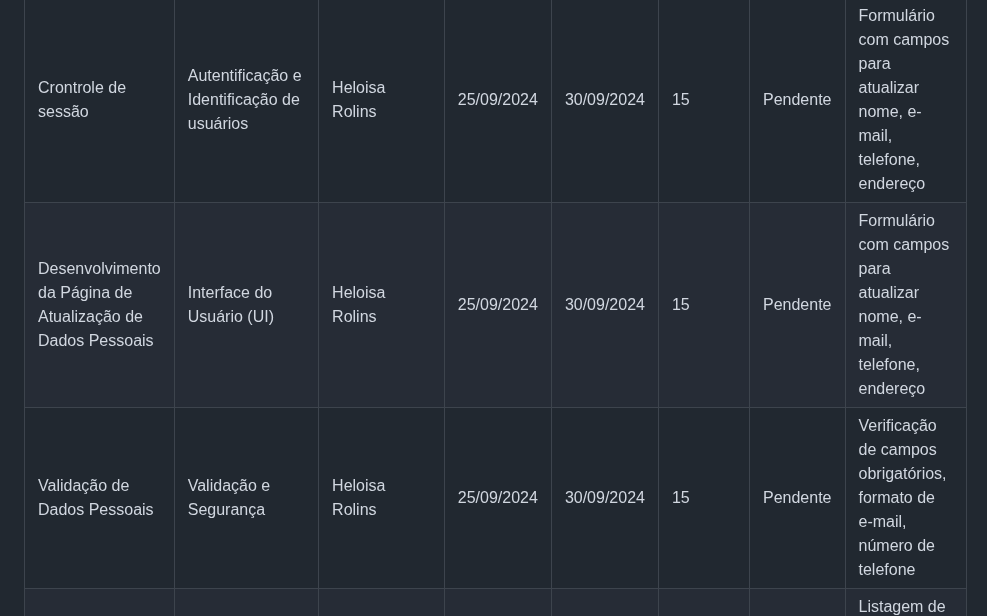
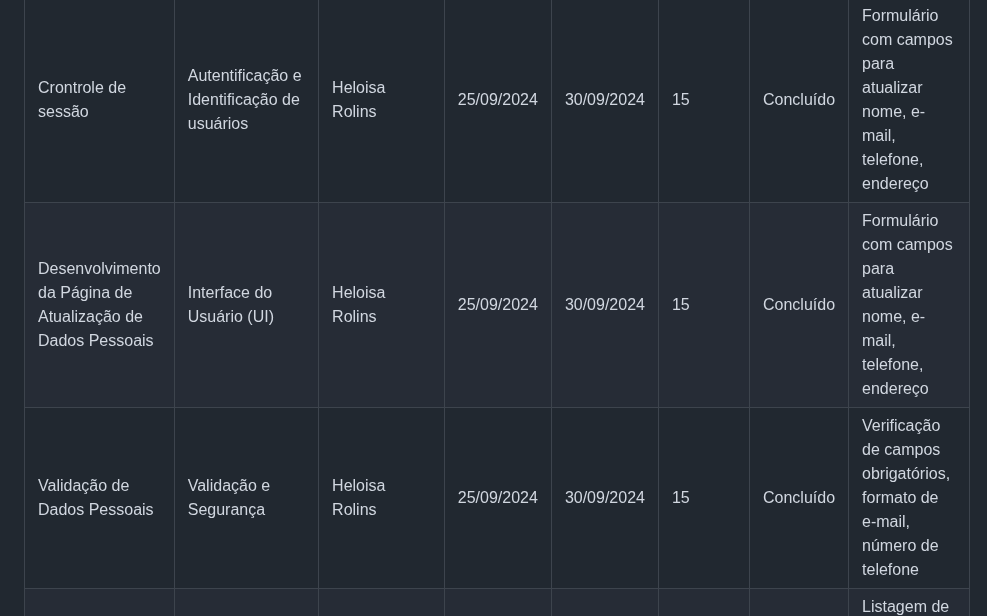
Before and after one commit to lu1pinho/expressproject, a Markdown page: README.md, the part around the change. Drawn GitHub-style.

```diff
--- a/README.md
+++ b/README.md
@@ -281,7 +281,7 @@ O projeto Express.com visa criar uma loja online especializada em tecnologia, of
       <td>25/09/2024</td>
       <td>30/09/2024</td>
       <td>15</td>
-      <td>Pendente</td>
+      <td>Concluído</td>
       <td>Formulário com campos para atualizar nome, e-mail, telefone, endereço</td>
     </tr>
     <tr>
@@ -291,7 +291,7 @@ O projeto Express.com visa criar uma loja online especializada em tecnologia, of
       <td>25/09/2024</td>
       <td>30/09/2024</td>
       <td>15</td>
-      <td>Pendente</td>
+      <td>Concluído</td>
       <td>Formulário com campos para atualizar nome, e-mail, telefone, endereço</td>
     </tr>
     <tr>
@@ -301,7 +301,7 @@ O projeto Express.com visa criar uma loja online especializada em tecnologia, of
       <td>25/09/2024</td>
       <td>30/09/2024</td>
       <td>15</td>
-      <td>Pendente</td>
+      <td>Concluído</td>
       <td>Verificação de campos obrigatórios, formato de e-mail, número de telefone</td>
     </tr>
     <tr>
```
